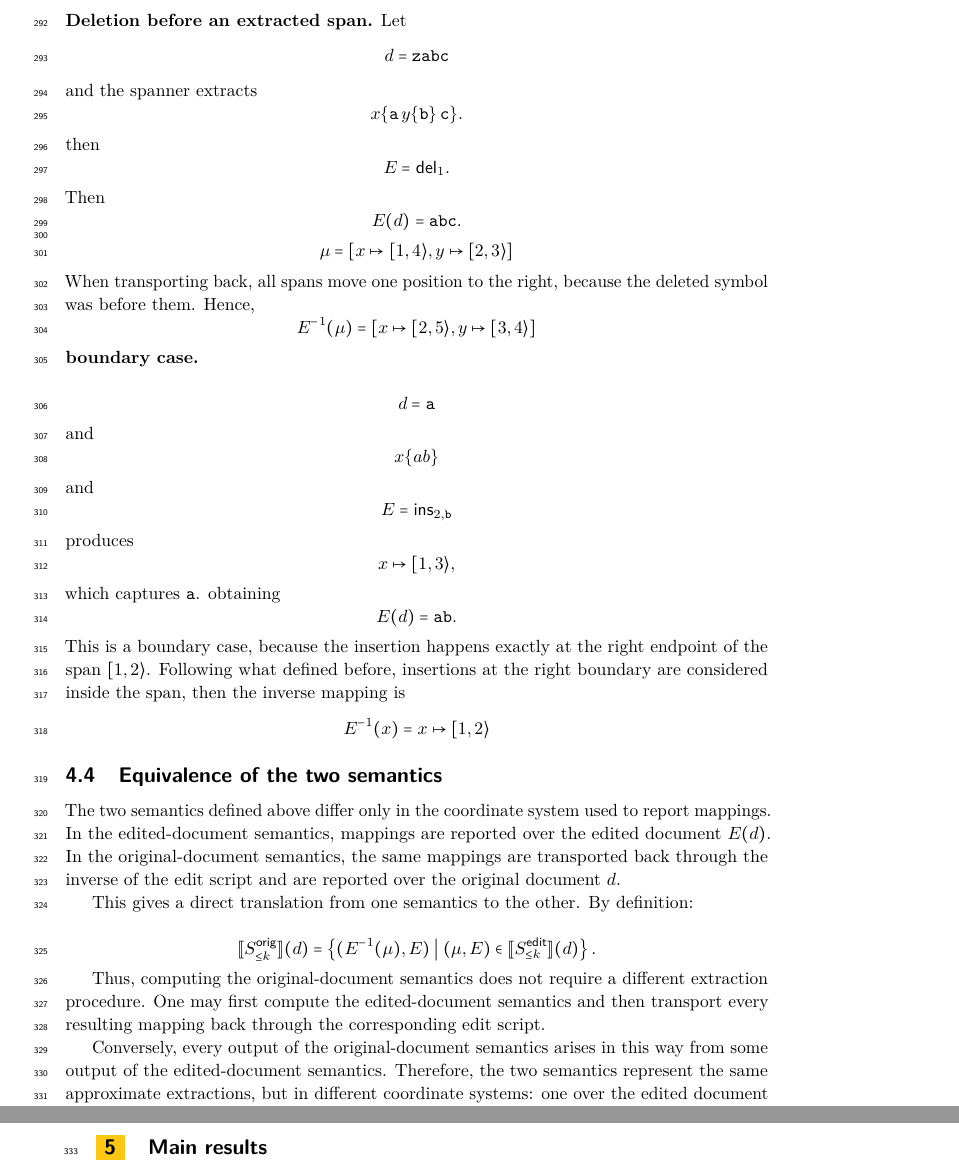
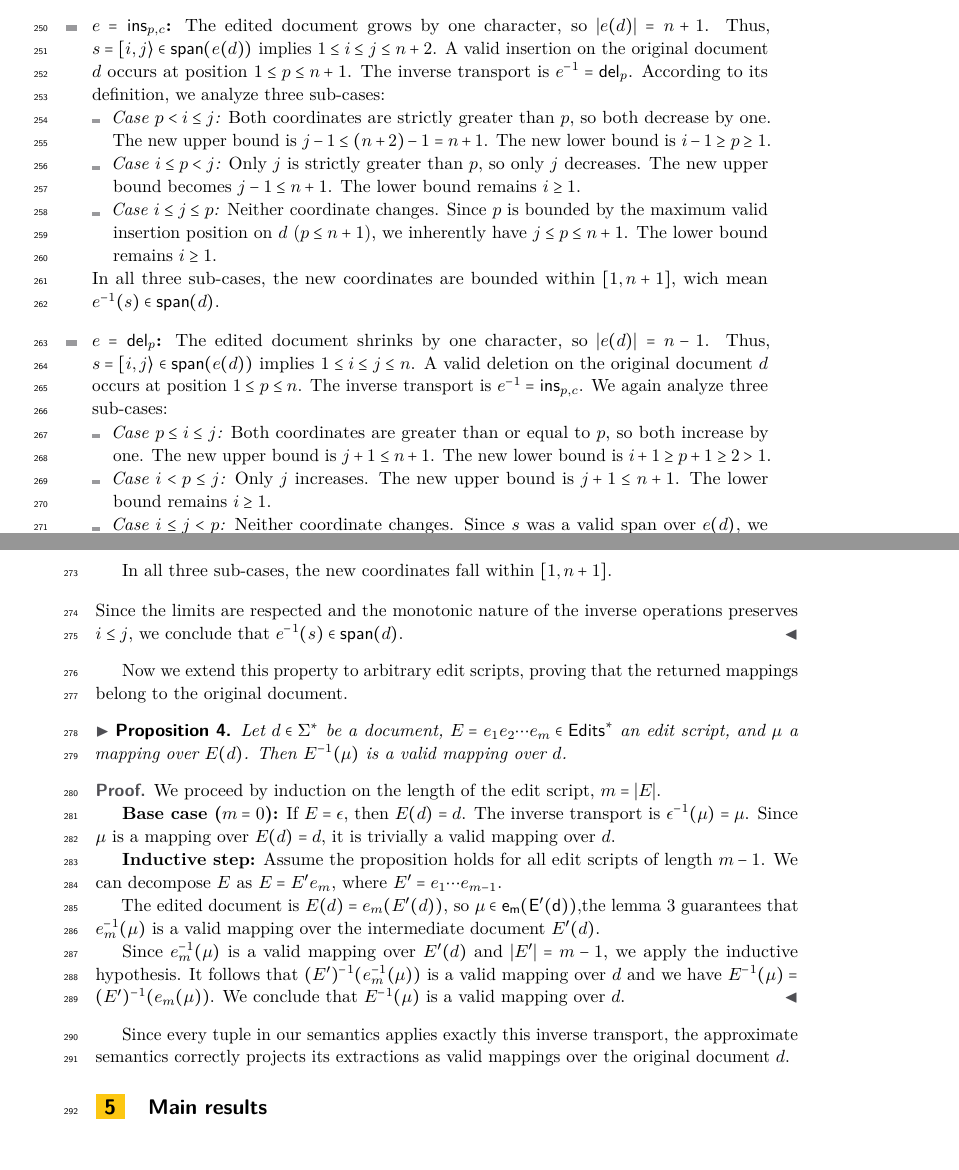
Before and after one commit to ItsSancer/Edit-Distance-Rematch, a LaTeX paper (main/main.tex, which reads sections/semantics.tex): two parts of pages 9 and 10 of 11 before the commit and two parts of pages 7 and 8 of 9 after it, joined at a grey line, cut at the place of the change. Compiled offline with pdfLaTeX.

Commit message:
Add demonstration of spanner

```diff
--- a/sections/semantics.tex
+++ b/sections/semantics.tex
@@ -235,71 +96,9 @@ y \mapsto \Span{4,5}
 
-\noindent
-\textbf{Deletion before an extracted span.}
-Let
-\[
-d=\mathtt{zabc}
-\]
-and the spanner extracts
-\[
-x\{\mathtt{a}\,y\{\mathtt{b}\}\,\mathtt{c}\}.
-\]
-then
-\[
-E=\del_1.
-\]
-Then
-\[
-E(d)=\mathtt{abc}.
-\]
-\[
-\mu =
-[
-x \mapsto \Span{1,4},
-y \mapsto \Span{2,3}
-]
-\]
-When transporting back, all spans move one position to the right, because the deleted symbol was before them.
-Hence,
-\[
-E^{-1}(\mu)
-=
-[
-x \mapsto \Span{2,5},
-y \mapsto \Span{3,4}
-]
-\]
+%!TEX root = ../main/main.tex
 
-\noindent
-\textbf{boundary case.}
+\subsection{Validity of the Approximate Semantics}
 
-\[
-d=\mathtt{a}
-\]
-and
-\[
-x\{ab\}
-\]
-and
-\[
-E=\ins_{2,\mathtt{b}}
-\]
-produces
-\[
-x \mapsto \Span{1,3},
-\]
-which captures $\mathtt{a}$.
-obtaining
-\[
-E(d)=\mathtt{ab}.
-\]
-This is a boundary case, because the insertion happens exactly at the right endpoint of the span $\Span{1,2}$.
-Following what defined before, insertions at the right boundary are considered inside the span, then the inverse mapping is
-\[
-E^{-1}(x) = x \mapsto \Span{1,2}
-\]
+To ensure that $\llbracket S_{\leq k} \rrbracket$ acts as a valid extraction framework over the original document, we must prove that any mapping transported back through $E^{-1}$ only contains valid spans over $d$. We prove this by induction on the sequence of edit operations.
 
-\subsection{Equivalence of the two semantics}
+First, we show that a single inverse edit operation preserves span validity with respect to the pre-edited document.
 
-The two semantics defined above differ only in the coordinate system used to report mappings.
-In the edited-document semantics, mappings are reported over the edited document $E(d)$.
-In the original-document semantics, the same mappings are transported back through the inverse of the edit script and are reported over the original document $d$.
@@ -306,11 +109,4 @@ In the original-document semantics, the same mappings are transported back throu
 
-This gives a direct translation from one semantics to the other. By definition:
+\begin{proof}
+	Let $n = |d|$. We analyze the three possible types of atomic edits applied to $d$ to verify that $e^{-1}(s)$ is a valid span over $d$. This means its transformed coordinates must fall strictly within the range $[1, n+1]$ and preserve the order $i \leq j$.
 
-\[
-\llbracket S^{\mathsf{orig}}_{\leq k} \rrbracket(d)
-=
-\left\{
-(E^{-1}(\mu),E)
-\;\middle|\;
-(\mu,E) \in \llbracket S^{\mathsf{edit}}_{\leq k} \rrbracket(d)
-\right\}.
@@ -318,6 +119,55 @@ This gives a direct translation from one semantics to the other. By definition:
 
-Thus, computing the original-document semantics does not require a different extraction procedure.
-One may first compute the edited-document semantics and then transport every resulting mapping back through the corresponding edit script.
+		\vspace{0.3cm}
 
-Conversely, every output of the original-document semantics arises in this way from some output of the edited-document semantics.
-Therefore, the two semantics represent the same approximate extractions, but in different coordinate systems: one over the edited document and the other over the original document.
+		\item \textbf{$e = \ins_{p,c}$:}
+		The edited document grows by one character, so $|e(d)| = n+1$.
+		Thus, $s = \Span{i,j} \in \operatorname{span}(e(d))$ implies $1 \leq i \leq j \leq n+2$.
+		A valid insertion on the original document $d$ occurs at position $1 \leq p \leq n+1$. The inverse transport is $e^{-1} = \del_p$. According to its definition, we analyze three sub-cases:
+		\begin{itemize}
+			\item \textit{Case $p < i \leq j$:} Both coordinates are strictly greater than $p$, so both decrease by one. The new upper bound is $j-1 \leq (n+2)-1 = n+1$. The new lower bound is $i-1 \geq p \geq 1$.
+			\item \textit{Case $i \leq p < j$:} Only $j$ is strictly greater than $p$, so only $j$ decreases. The new upper bound becomes $j-1 \leq n+1$. The lower bound remains $i \geq 1$.
+			\item \textit{Case $i \leq j \leq p$:} Neither coordinate changes. Since $p$ is bounded by the maximum valid insertion position on $d$ ($p \leq n+1$), we inherently have $j \leq p \leq n+1$. The lower bound remains $i \geq 1$.
+		\end{itemize}
+		In all three sub-cases, the new coordinates are bounded within $[1, n+1]$, wich mean $e^{-1}(s) \in \operatorname{span}(d)$.
+
+		\vspace{0.3cm}
+		\item \textbf{$e = \del_p$:}
+		The edited document shrinks by one character, so $|e(d)| = n-1$.
+		Thus, $s = \Span{i,j} \in \operatorname{span}(e(d))$ implies $1 \leq i \leq j \leq n$.
+		A valid deletion on the original document $d$ occurs at position $1 \leq p \leq n$. The inverse transport is $e^{-1} = \ins_{p,c}$. We again analyze three sub-cases:
+		\begin{itemize}
+			\item \textit{Case $p \leq i \leq j$:} Both coordinates are greater than or equal to $p$, so both increase by one. The new upper bound is $j+1 \leq n+1$. The new lower bound is $i+1 \geq p+1 \geq 2 > 1$.
+			\item \textit{Case $i < p \leq j$:} Only $j$ increases. The new upper bound is $j+1 \leq n+1$. The lower bound remains $i \geq 1$.
+			\item \textit{Case $i \leq j < p$:} Neither coordinate changes. Since $s$ was a valid span over $e(d)$, we know $j \leq n < n+1$. The lower bound remains $i \geq 1$.
+		\end{itemize}
+		In all three sub-cases, the new coordinates fall within $[1, n+1]$.
+	\end{itemize}
+	Since the limits are respected and the monotonic nature of the inverse operations preserves $i \leq j$, we conclude that $e^{-1}(s) \in \operatorname{span}(d)$.
+\end{proof}
+
+Now we extend this property to arbitrary edit scripts, proving that the returned mappings belong to the original document.
+
+\begin{proposition}
+	Let $d \in \Sigma^*$ be a document, $E = e_1e_2\cdots e_m \in \operatorname{Edits}^*$ an edit script, and $\mu$ a mapping over $E(d)$.
+	Then $E^{-1}(\mu)$ is a valid mapping over $d$.
+\end{proposition}
+
+\begin{proof}
+	We proceed by induction on the length of the edit script, $m = |E|$.
+
+	\textbf{Base case ($m=0$):}
+	If $E = \epsilon$, then $E(d) = d$.
+	The inverse transport is $\epsilon^{-1}(\mu) = \mu$.
+	Since $\mu$ is a mapping over $E(d)=d$, it is trivially a valid mapping over $d$.
+
+	\textbf{Inductive step:}
+	Assume the proposition holds for all edit scripts of length $m-1$.
+	We can decompose $E$ as $E = E' e_m$, where $E' = e_1 \cdots e_{m-1}$.
+
+	The edited document is $E(d) = e_m(E'(d))$, so $\mu \in \operatorname{e_m(E'(d))}$,the lemma~\ref{lemma:single_edit_validity} guarantees that $e_m^{-1}(\mu)$ is a valid mapping over the intermediate document $E'(d)$.
+
+	Since $e_m^{-1}(\mu)$ is a valid mapping over $E'(d)$ and $|E'| = m-1$, we apply the inductive hypothesis.
+	It follows that $(E')^{-1}(e_m^{-1}(\mu))$ is a valid mapping over $d$ and we have $E^{-1}(\mu) = (E')^{-1}(e_m(\mu))$. We conclude that $E^{-1}(\mu)$ is a valid mapping over $d$.
+\end{proof}
+
+Since every tuple in our semantics applies exactly this inverse transport, the approximate semantics correctly projects its extractions as valid mappings over the original document $d$.
```
Also changed, not shown: main/main.tex (+1 -1 lines), sections/editDistance.tex (+1 -29 lines), sections/preliminaries.tex (+0 -4 lines), sections/semantics.tex (202 more changed lines). Lines whose indentation alone changed are shown as unchanged.
